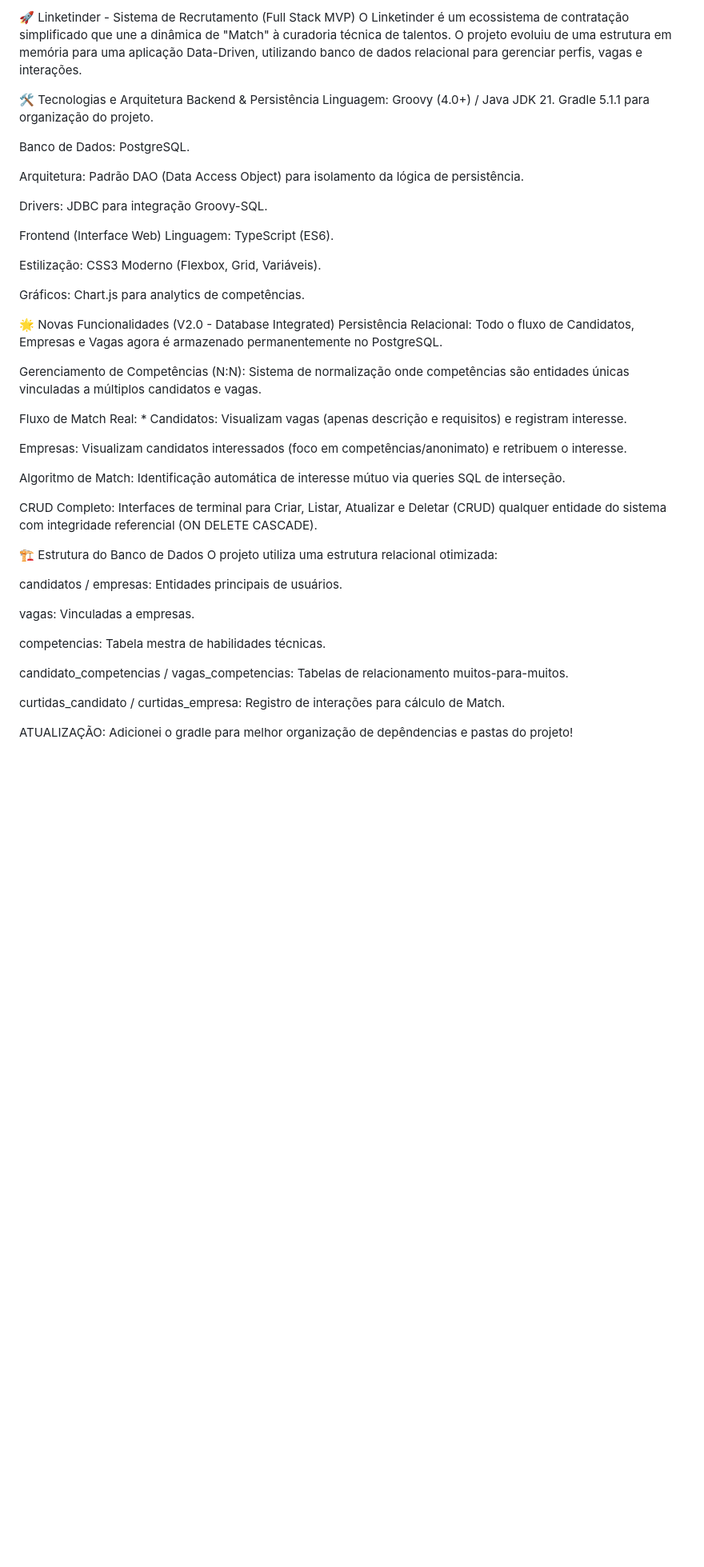
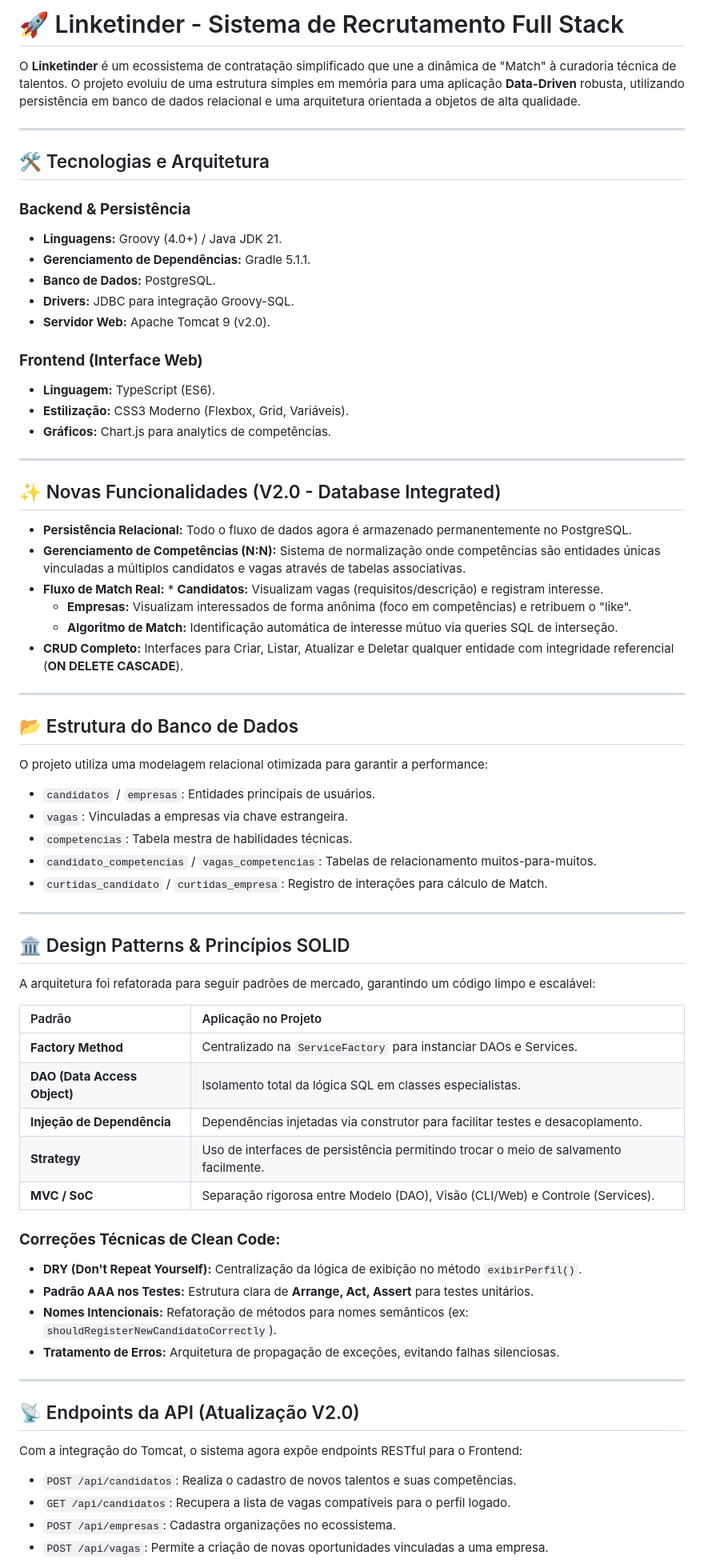
Before and after one commit to Sarah6432/Linketinder, a Markdown page: README.md, the part around one of its changes. Shown at 80% size. Drawn GitHub-style; blank space fills up the shorter version.

Commit message:
update-README.md

```diff
--- a/README.md
+++ b/README.md
@@ -1,50 +1,73 @@
-🚀 Linketinder - Sistema de Recrutamento (Full Stack MVP)
-O Linketinder é um ecossistema de contratação simplificado que une a dinâmica de "Match" à curadoria técnica de talentos. O projeto evoluiu de uma estrutura em memória para uma aplicação Data-Driven, utilizando banco de dados relacional para gerenciar perfis, vagas e interações.
+# 🚀 Linketinder - Sistema de Recrutamento Full Stack
 
-🛠️ Tecnologias e Arquitetura
-Backend & Persistência
-Linguagem: Groovy (4.0+) / Java JDK 21.
-Gradle 5.1.1 para organização do projeto.
+O **Linketinder** é um ecossistema de contratação simplificado que une a dinâmica de "Match" à curadoria técnica de talentos. O projeto evoluiu de uma estrutura simples em memória para uma aplicação **Data-Driven** robusta, utilizando persistência em banco de dados relacional e uma arquitetura orientada a objetos de alta qualidade.
 
-Banco de Dados: PostgreSQL.
+---
 
-Arquitetura: Padrão DAO (Data Access Object) para isolamento da lógica de persistência.
+## 🛠️ Tecnologias e Arquitetura
 
-Drivers: JDBC para integração Groovy-SQL.
+### **Backend & Persistência**
+* **Linguagens:** Groovy (4.0+) / Java JDK 21.
+* **Gerenciamento de Dependências:** Gradle 5.1.1.
+* **Banco de Dados:** PostgreSQL.
+* **Drivers:** JDBC para integração Groovy-SQL.
+* **Servidor Web:** Apache Tomcat 9 (v2.0).
 
-Frontend (Interface Web)
-Linguagem: TypeScript (ES6).
+### **Frontend (Interface Web)**
+* **Linguagem:** TypeScript (ES6).
+* **Estilização:** CSS3 Moderno (Flexbox, Grid, Variáveis).
+* **Gráficos:** Chart.js para analytics de competências.
 
-Estilização: CSS3 Moderno (Flexbox, Grid, Variáveis).
+---
 
-Gráficos: Chart.js para analytics de competências.
+## ✨ Novas Funcionalidades (V2.0 - Database Integrated)
 
-🌟 Novas Funcionalidades (V2.0 - Database Integrated)
-Persistência Relacional: Todo o fluxo de Candidatos, Empresas e Vagas agora é armazenado permanentemente no PostgreSQL.
+* **Persistência Relacional:** Todo o fluxo de dados agora é armazenado permanentemente no PostgreSQL.
+* **Gerenciamento de Competências (N:N):** Sistema de normalização onde competências são entidades únicas vinculadas a múltiplos candidatos e vagas através de tabelas associativas.
+* **Fluxo de Match Real:** * **Candidatos:** Visualizam vagas (requisitos/descrição) e registram interesse.
+    * **Empresas:** Visualizam interessados de forma anônima (foco em competências) e retribuem o "like".
+    * **Algoritmo de Match:** Identificação automática de interesse mútuo via queries SQL de interseção.
+* **CRUD Completo:** Interfaces para Criar, Listar, Atualizar e Deletar qualquer entidade com integridade referencial (**ON DELETE CASCADE**).
 
-Gerenciamento de Competências (N:N): Sistema de normalização onde competências são entidades únicas vinculadas a múltiplos candidatos e vagas.
+---
 
-Fluxo de Match Real: * Candidatos: Visualizam vagas (apenas descrição e requisitos) e registram interesse.
+## 📂 Estrutura do Banco de Dados
 
-Empresas: Visualizam candidatos interessados (foco em competências/anonimato) e retribuem o interesse.
+O projeto utiliza uma modelagem relacional otimizada para garantir a performance:
+* `candidatos` / `empresas`: Entidades principais de usuários.
+* `vagas`: Vinculadas a empresas via chave estrangeira.
+* `competencias`: Tabela mestra de habilidades técnicas.
+* `candidato_competencias` / `vagas_competencias`: Tabelas de relacionamento muitos-para-muitos.
+* `curtidas_candidato` / `curtidas_empresa`: Registro de interações para cálculo de Match.
 
-Algoritmo de Match: Identificação automática de interesse mútuo via queries SQL de interseção.
+---
 
-CRUD Completo: Interfaces de terminal para Criar, Listar, Atualizar e Deletar (CRUD) qualquer entidade do sistema com integridade referencial (ON DELETE CASCADE).
+## 🏛️ Design Patterns & Princípios SOLID
 
-🏗️ Estrutura do Banco de Dados
-O projeto utiliza uma estrutura relacional otimizada:
+A arquitetura foi refatorada para seguir padrões de mercado, garantindo um código limpo e escalável:
 
-candidatos / empresas: Entidades principais de usuários.
+| Padrão | Aplicação no Projeto |
+| :--- | :--- |
+| **Factory Method** | Centralizado na `ServiceFactory` para instanciar DAOs e Services. |
+| **DAO (Data Access Object)** | Isolamento total da lógica SQL em classes especialistas. |
+| **Injeção de Dependência** | Dependências injetadas via construtor para facilitar testes e desacoplamento. |
+| **Strategy** | Uso de interfaces de persistência permitindo trocar o meio de salvamento facilmente. |
+| **MVC / SoC** | Separação rigorosa entre Modelo (DAO), Visão (CLI/Web) e Controle (Services). |
 
-vagas: Vinculadas a empresas.
+### **Correções Técnicas de Clean Code:**
+* **DRY (Don't Repeat Yourself):** Centralização da lógica de exibição no método `exibirPerfil()`.
+* **Padrão AAA nos Testes:** Estrutura clara de **Arrange, Act, Assert** para testes unitários.
+* **Nomes Intencionais:** Refatoração de métodos para nomes semânticos (ex: `shouldRegisterNewCandidatoCorrectly`).
+* **Tratamento de Erros:** Arquitetura de propagação de exceções, evitando falhas silenciosas.
 
-competencias: Tabela mestra de habilidades técnicas.
+---
 
-candidato_competencias / vagas_competencias: Tabelas de relacionamento muitos-para-muitos.
+## 📡 Endpoints da API (Atualização V2.0)
 
-curtidas_candidato / curtidas_empresa: Registro de interações para cálculo de Match.
+Com a integração do Tomcat, o sistema agora expõe endpoints RESTful para o Frontend:
 
-ATUALIZAÇÃO:
-Adicionei o gradle para melhor organização de depêndencias e pastas do projeto!
+* `POST /api/candidatos`: Realiza o cadastro de novos talentos e suas competências.
+* `GET /api/candidatos`: Recupera a lista de vagas compatíveis para o perfil logado.
+* `POST /api/empresas`: Cadastra organizações no ecossistema.
+* `POST /api/vagas`: Permite a criação de novas oportunidades vinculadas a uma empresa.
 
```
Also changed, not shown: other parts of README.md (+16 -110 lines).
